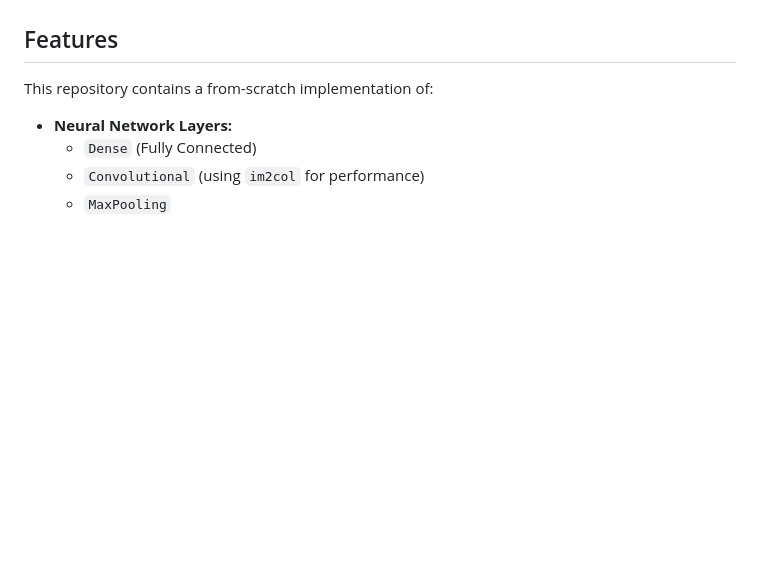
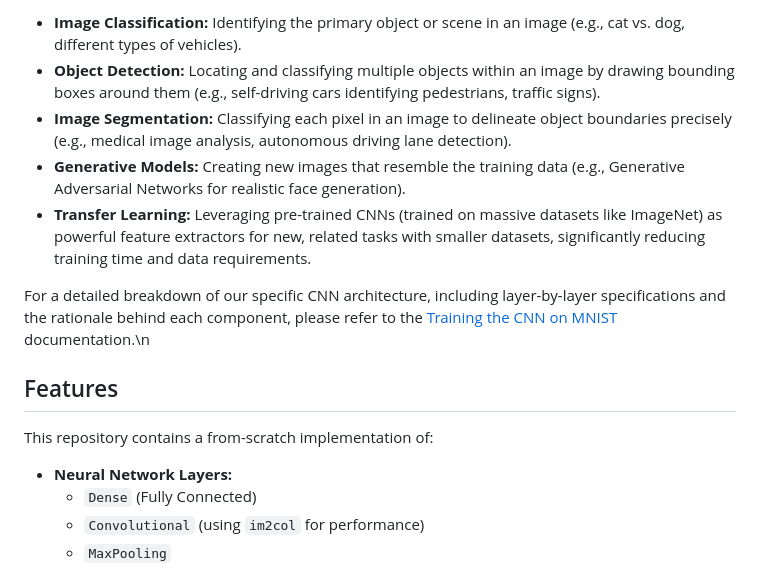
Before and after one commit to kyleyhw/digit_recognition, a Markdown page: README.md, the part around the change printed below. Drawn GitHub-style; blank space fills up the shorter version.

```diff
--- a/README.md
+++ b/README.md
@@ -12,3 +25,10 @@ Our CNN is inspired by the classic LeNet-5 architecture, a pioneering convolutio
+*   **Image Classification:** Identifying the primary object or scene in an image (e.g., cat vs. dog, different types of vehicles).
+*   **Object Detection:** Locating and classifying multiple objects within an image by drawing bounding boxes around them (e.g., self-driving cars identifying pedestrians, traffic signs).
+*   **Image Segmentation:** Classifying each pixel in an image to delineate object boundaries precisely (e.g., medical image analysis, autonomous driving lane detection).
+*   **Generative Models:** Creating new images that resemble the training data (e.g., Generative Adversarial Networks for realistic face generation).
+*   **Transfer Learning:** Leveraging pre-trained CNNs (trained on massive datasets like ImageNet) as powerful feature extractors for new, related tasks with smaller datasets, significantly reducing training time and data requirements.
+
+For a detailed breakdown of our specific CNN architecture, including layer-by-layer specifications and the rationale behind each component, please refer to the [Training the CNN on MNIST](./docs/train_cnn.md) documentation.\n
 ## Features
 
 This repository contains a from-scratch implementation of:
```
Also changed, not shown: other parts of README.md (+14 -1 lines), docs/train_cnn.md (+32 -1 lines).
